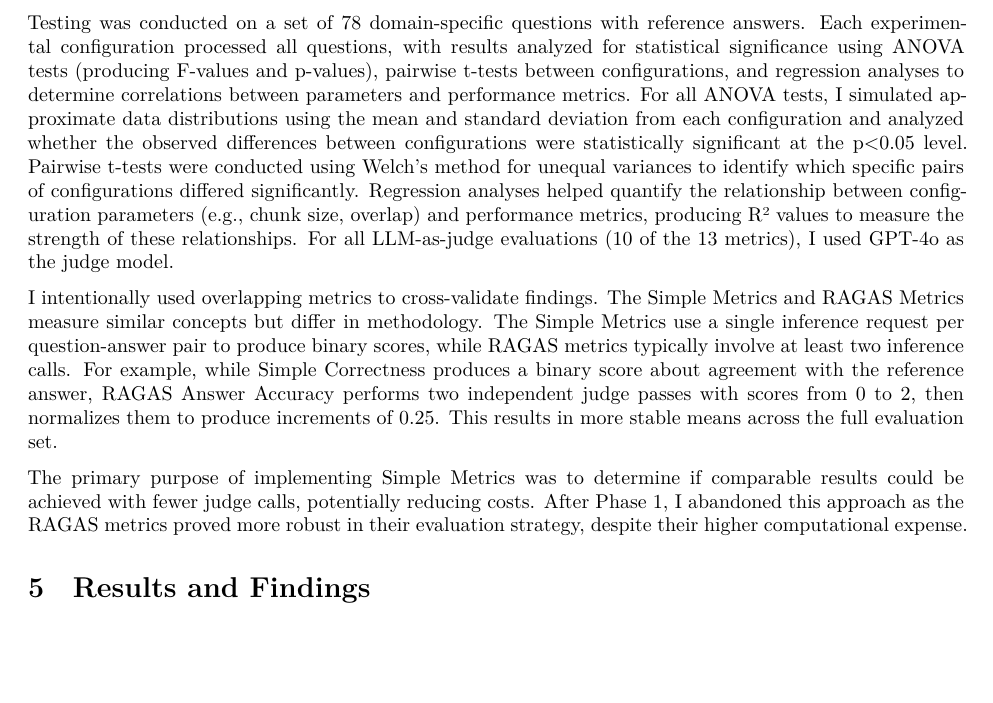
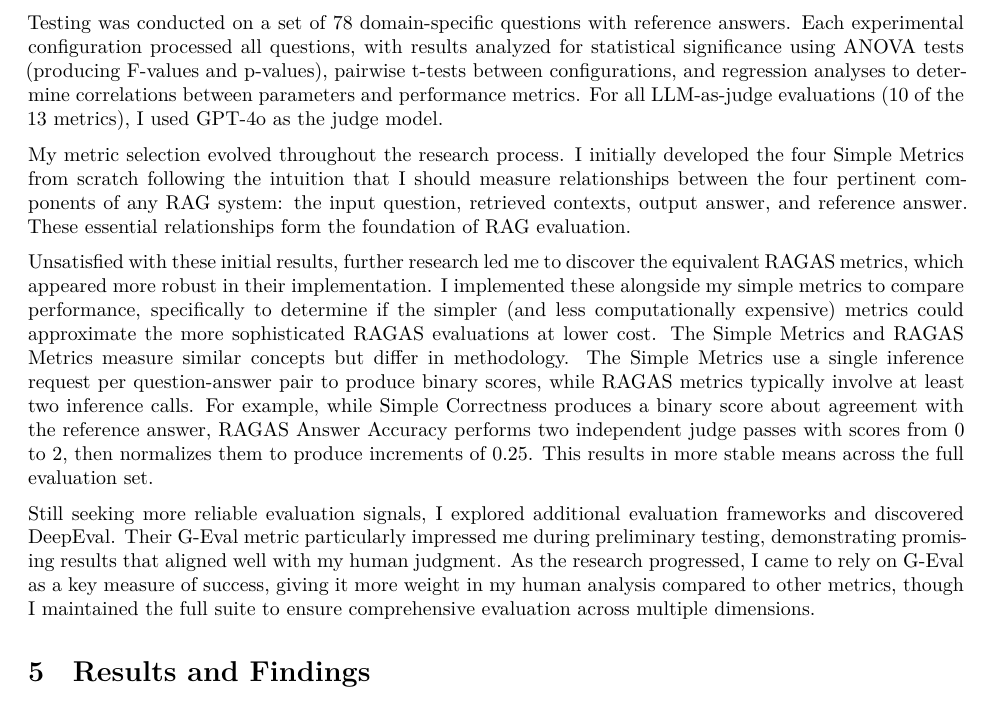
Before and after one commit to seansica/final-project-rag-pipeline, an R Markdown document (reports/rag_experimentation_report.Rmd): part of page 5 of 8, cut so that both start at the same text, the shorter picture padded with empty space. Rendered offline with R 4.5, knitr and Pandoc, then LaTeX, with nearby package versions.

Commit message:
continue editing report

```diff
--- a/reports/rag_experimentation_report.Rmd
+++ b/reports/rag_experimentation_report.Rmd
@@ -121,11 +121,13 @@ These metrics were implemented manually, by me, following a [tutorial from LangC
   - [BERTScore](https://github.com/Tiiiger/bert_score): Semantic similarity between response and reference
   - Word count and character count: Heuristic length metrics comparing hte actual output to the reference output
 
-Testing was conducted on a set of 78 domain-specific questions with reference answers. Each experimental configuration processed all questions, with results analyzed for statistical significance using ANOVA tests (producing F-values and p-values), pairwise t-tests between configurations, and regression analyses to determine correlations between parameters and performance metrics. For all ANOVA tests, I simulated approximate data distributions using the mean and standard deviation from each configuration and analyzed whether the observed differences between configurations were statistically significant at the p<0.05 level. Pairwise t-tests were conducted using Welch's method for unequal variances to identify which specific pairs of configurations differed significantly. Regression analyses helped quantify the relationship between configuration parameters (e.g., chunk size, overlap) and performance metrics, producing R² values to measure the strength of these relationships. For all LLM-as-judge evaluations (10 of the 13 metrics), I used GPT-4o as the judge model.
+Testing was conducted on a set of 78 domain-specific questions with reference answers. Each experimental configuration processed all questions, with results analyzed for statistical significance using ANOVA tests (producing F-values and p-values), pairwise t-tests between configurations, and regression analyses to determine correlations between parameters and performance metrics. For all LLM-as-judge evaluations (10 of the 13 metrics), I used GPT-4o as the judge model.
 
-I intentionally used overlapping metrics to cross-validate findings. The Simple Metrics and RAGAS Metrics measure similar concepts but differ in methodology. The Simple Metrics use a single inference request per question-answer pair to produce binary scores, while RAGAS metrics typically involve at least two inference calls. For example, while Simple Correctness produces a binary score about agreement with the reference answer, RAGAS Answer Accuracy performs two independent judge passes with scores from 0 to 2, then normalizes them to produce increments of 0.25. This results in more stable means across the full evaluation set.
+My metric selection evolved throughout the research process. I initially developed the four Simple Metrics from scratch following the intuition that I should measure relationships between the four pertinent components of any RAG system: the input question, retrieved contexts, output answer, and reference answer. These essential relationships form the foundation of RAG evaluation.
 
-The primary purpose of implementing Simple Metrics was to determine if comparable results could be achieved with fewer judge calls, potentially reducing costs. After Phase 1, I abandoned this approach as the RAGAS metrics proved more robust in their evaluation strategy, despite their higher computational expense.
+Unsatisfied with these initial results, further research led me to discover the equivalent RAGAS metrics, which appeared more robust in their implementation. I implemented these alongside my simple metrics to compare performance, specifically to determine if the simpler (and less computationally expensive) metrics could approximate the more sophisticated RAGAS evaluations at lower cost. The Simple Metrics and RAGAS Metrics measure similar concepts but differ in methodology. The Simple Metrics use a single inference request per question-answer pair to produce binary scores, while RAGAS metrics typically involve at least two inference calls. For example, while Simple Correctness produces a binary score about agreement with the reference answer, RAGAS Answer Accuracy performs two independent judge passes with scores from 0 to 2, then normalizes them to produce increments of 0.25. This results in more stable means across the full evaluation set.
+
+Still seeking more reliable evaluation signals, I explored additional evaluation frameworks and discovered DeepEval. Their G-Eval metric particularly impressed me during preliminary testing, demonstrating promising results that aligned well with my human judgment. As the research progressed, I came to rely on G-Eval as a key measure of success, giving it more weight in my human analysis compared to other metrics, though I maintained the full suite to ensure comprehensive evaluation across multiple dimensions.
 
 # Results and Findings
 
```
